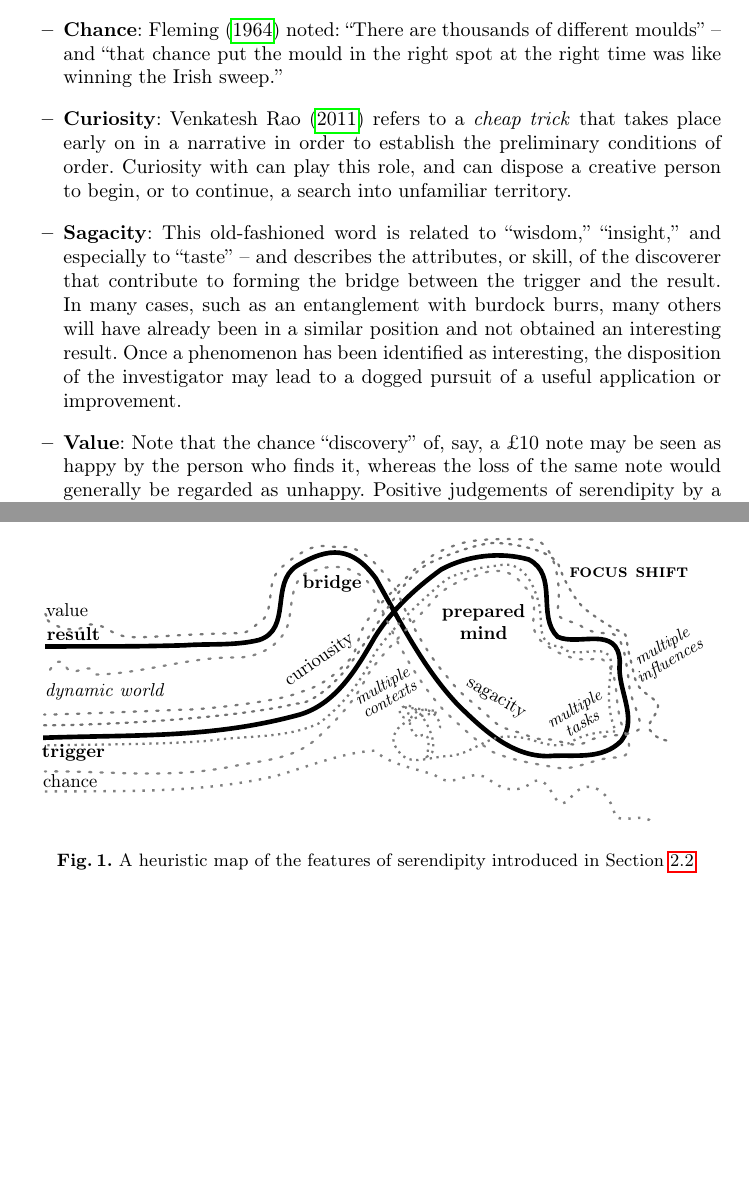
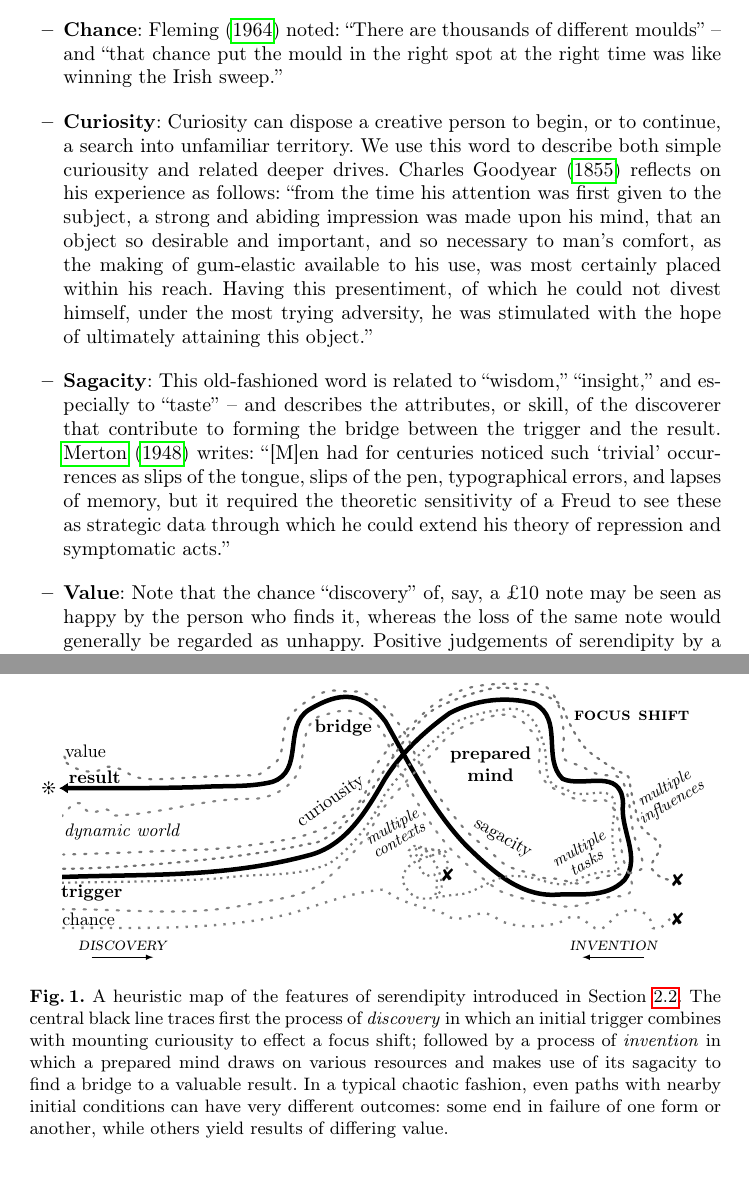
Before and after one commit to holtzermann17/serendipity, a LaTeX thesis (serendipity.tex, which reads by-example.tex, model.tex): two parts of pages 6 and 10 of 30 before the commit and two parts of pages 6 and 11 of 30 after it, joined at a grey line, cut so that both start at the same text, the shorter picture padded with empty space. Compiled offline with pdfLaTeX.

Commit message:
massage examples and revise figure caption

```diff
--- a/by-example.tex
+++ b/by-example.tex
@@ -80,11 +80,18 @@ The four components described above have attributes that may be present to a gre
 \end{itemize}
 
 \begin{itemize}
-\item \textbf{Curiosity}: Venkatesh Rao \citeyear{rao2011tempo} refers
-  to a \emph{cheap trick} that takes place early on in a narrative in
-  order to establish the preliminary conditions of order.  Curiosity
-  with can play this role, and can dispose a creative person to begin,
-  or to continue, a search into unfamiliar territory.
+\item \textbf{Curiosity}: Curiosity can dispose a creative person to
+  begin, or to continue, a search into unfamiliar territory.  We use
+  this word to describe both simple curiousity and related deeper
+  drives.  Charles Goodyear \citeyear{goodyear1855gum} reflects on his
+  experience as follows: ``from the time his attention was first given
+  to the subject, a strong and abiding impression was made upon his
+  mind, that an object so desirable and important, and so necessary to
+  man's comfort, as the making of gum-elastic available to his use,
+  was most certainly placed within his reach.  Having this
+  presentiment, of which he could not divest himself, under the most
+  trying adversity, he was stimulated with the hope of ultimately
+  attaining this object.''
 \end{itemize}
 
 \begin{itemize}
@@ -92,11 +99,12 @@ The four components described above have attributes that may be present to a gre
   ``wisdom,'' ``insight,'' and especially to ``taste'' -- and
   describes the attributes, or skill, of the discoverer that
   contribute to forming the bridge between the trigger and the result.
-  In many cases, such as an entanglement with burdock burrs, many others
-  will have already been in a similar position and not obtained an
-  interesting result.  Once a phenomenon has been identified as
-  interesting, the disposition of the investigator may lead to a
-  dogged pursuit of a useful application or improvement.
+  \citeA{merton1948bearing} writes: ``{[}M{]}en had for centuries
+  noticed such `trivial' occurrences as slips of the tongue, slips of
+  the pen, typographical errors, and lapses of memory, but it required
+  the theoretic sensitivity of a Freud to see these as strategic data
+  through which he could extend his theory of repression and
+  symptomatic acts.''
 \end{itemize}
 
 \begin{itemize}
--- a/model.tex
+++ b/model.tex
@@ -19,26 +19,43 @@ involved as well.
 {\centering
 \resizebox{1.02\textwidth}{!}{
 \begin{tikzonimage}[width=.45\textwidth,angle=270]{figures/model-diagram/serendipity-attractor-bw}%[tsx/show help lines]
-% \draw [orange, line width=5pt] (1,1) circle [radius=0.75cm];
-% \draw [orange, line width=5pt] (.5,.5) circle [radius=0.75cm];
 \node (dynamic) at (.1, .47) {\emph{dynamic world}};
-\node (trigger) at (.05, .26) {\textbf{trigger}};
+\node (trigger) at (.05, .255) {\textbf{trigger}};
 \node (chance) at (.045, .165) {chance};
 \node (bridge) at (.46, .84) {\textbf{bridge}};
-\node (result) at (.05, .67) {\textbf{result}};
+\node (result) at (.055, .665) {\textbf{result}};
 \node (result)[text width=2cm,align=center] at (.7, .71) {\textbf{prepared mind}};
 \node (focus) at (.93, .88) {{\bf \textsc{focus shift}}};
 \node (curiosity)[rotate=35] at (.44,.58) {curiousity};
 \node (sagacity)[rotate=-30] at (.72,.45) {sagacity};
-\node (value) at (.04, .75) {value};
+\node (value) at (.04, .755) {value};
 \node (influences)[text width=2cm,align=center,rotate=30] at (.99, .60) {{\small\baselineskip=2pt \emph{multiple influences}\par}};
 \node (tasks)[text width=1.5cm,align=center,rotate=30] at (.85, .39) {{\small\baselineskip=2pt \emph{multiple tasks}\par}};
 \node (contexts)[text width=1.5cm,align=center,rotate=30] at (.545, .47) {{\small\baselineskip=2pt \emph{multiple contexts}\par}};
+\draw[-latex] (.05,.03) -- (.15,.03) node [midway, above] {\itshape{\scshape{discovery}}};
+\draw[-latex] (.95,.03) -- (.85,.03) node [midway, above] {\itshape{\scshape{invention}}};
+%% Adding an arrowhead
+\draw[-{Latex[width=2mm]}] (-.001,.6265) -- (-.003,.6265);
+% \node (begin1) at (-.02,.303) {\handmark};
+\node (yes1) at (-.02,.6265) {\sunmark};
+\node (no1) at (1.005, .165) {\ymark};
+\node (no2) at (1.005, .3) {\ymark};
+\node (no3) at (.63, .32) {\ymark};
+% \node (no4) at (-0.02, .625) {\xmark};
 \end{tikzonimage}
 
 \par}}
 \vspace{-.5cm}
-\caption{A heuristic map of the features of serendipity introduced in Section \ref{sec:by-example}}
+\caption{A heuristic map of the features of serendipity introduced in
+  Section \ref{sec:by-example}.  The central black line traces first
+  the process of \emph{discovery} in which an initial trigger combines
+  with mounting curiousity to effect a focus shift; followed by a
+  process of \emph{invention} in which a prepared mind draws on
+  various resources and makes use of its sagacity to find a bridge to
+  a valuable result.  In a typical chaotic fashion, even paths with
+  nearby initial conditions can have very different outcomes: some end
+  in failure of one form or another, while others yield results of
+  differing value.}
 \label{model-diagram}
 \end{figure}
 
--- a/serendipity.tex
+++ b/serendipity.tex
@@ -4,6 +4,13 @@
 
 \usepackage{textcomp}
 \usepackage{setspace}
+
+\usepackage{slantsc}
+\usepackage{pifont}
+\newcommand{\xmark}{\ding{54}}%
+\newcommand{\ymark}{\ding{56}}%
+\newcommand{\sunmark}{\ding{106}}%
+\newcommand{\handmark}{\ding{43}}%
 
 \usepackage[framemethod=tikz]{mdframed}
 \mdfsetup{
@@ -30,7 +37,7 @@ innerbottommargin=3pt
 \usepackage{placeins}
 \usepackage{tikz}
 \usepackage{onimage}
-\usetikzlibrary{positioning,backgrounds,fit,arrows,shapes,shadows}
+\usetikzlibrary{positioning,backgrounds,fit,arrows,arrows.meta,shapes,shadows}
 \usetikzlibrary{shapes.multipart}
 \usepackage{wrapfig}
 \usepackage{enumitem}
```
Also changed, not shown: figures/model-diagram/sagacity-attractor-bw.svg, figures/model-diagram/serendipity-attractor-bw.pdf, by-example.tex (24 more changed lines).
